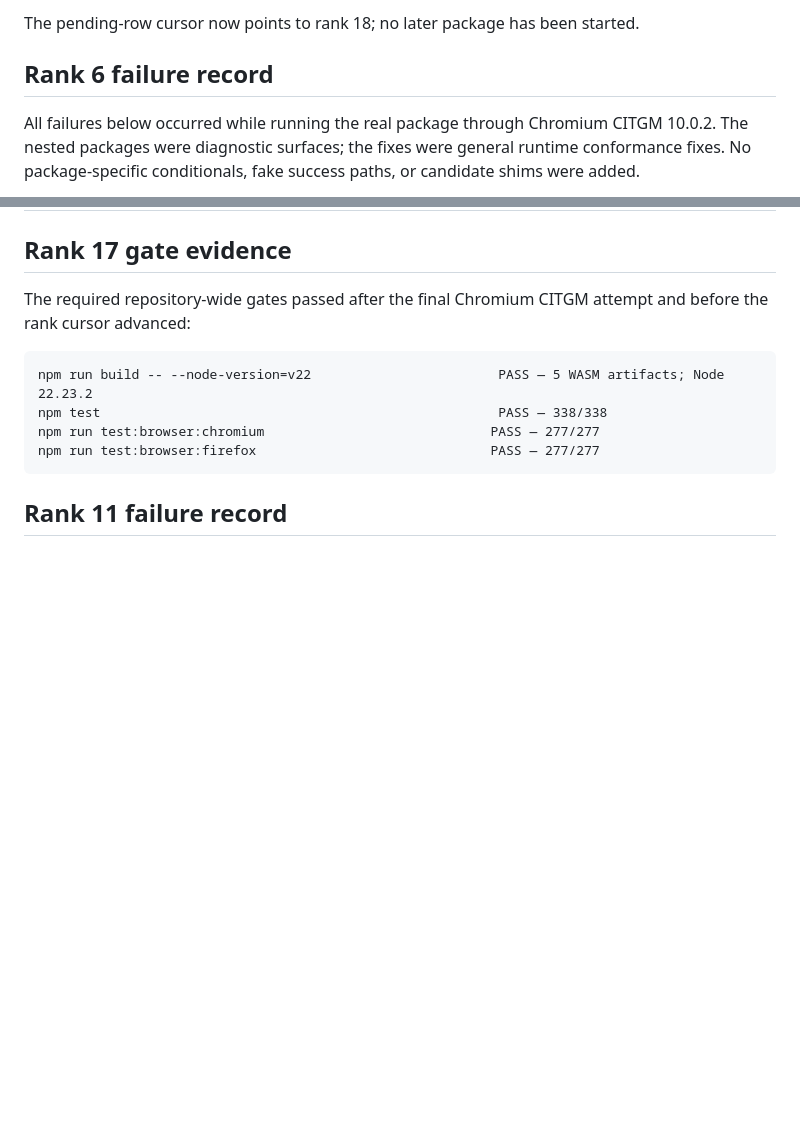
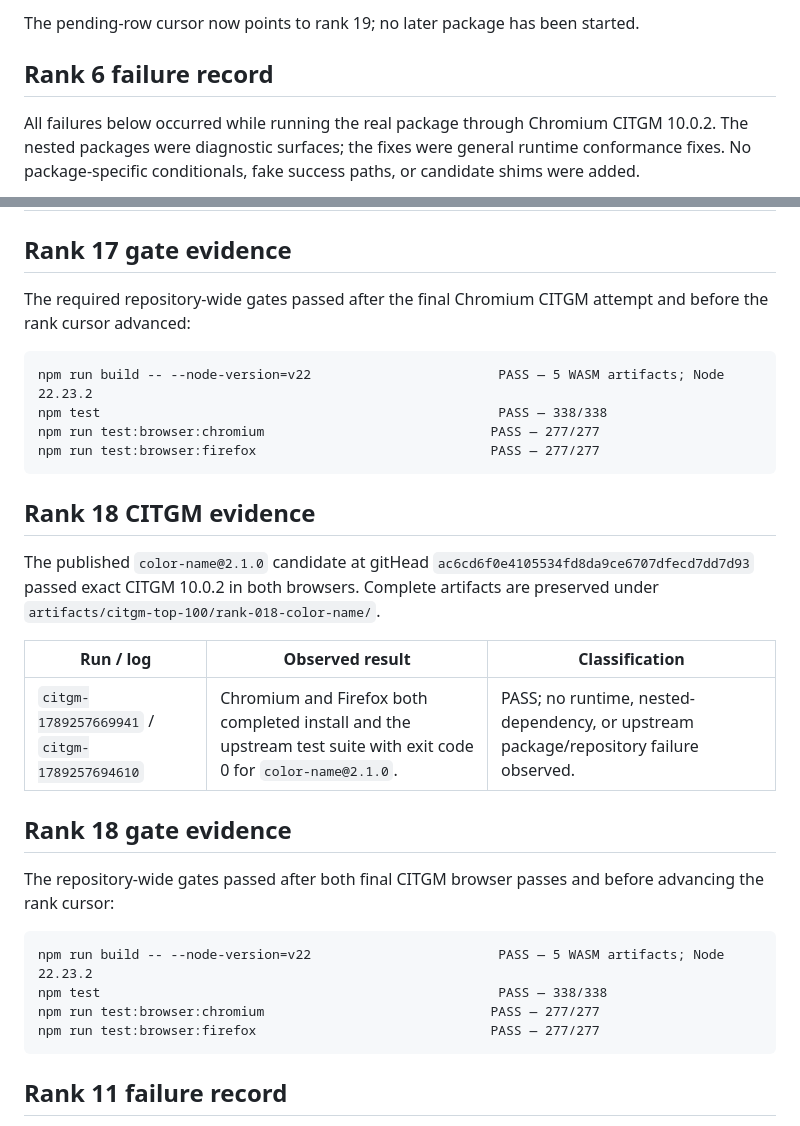
Before and after one commit to robertinglin/nacelle, a Markdown page: CITGM-TOP-100-STATUS.md, 2 parts joined by grey strips. Rendered like a GitHub page; blank space fills up the shorter version.

Commit message:
record color-name CITGM pass

````diff
--- a/CITGM-TOP-100-STATUS.md
+++ b/CITGM-TOP-100-STATUS.md
@@ -117,5 +117,5 @@ not being reclassified as newly rerun here.
 
-The pending-row cursor now points to rank 18; no later package has been
+The pending-row cursor now points to rank 19; no later package has been
 started.
 
 ## Rank 6 failure record
@@ -228,6 +228,29 @@ Complete artifacts for every attempt are preserved under
 
 The required repository-wide gates passed after the final Chromium CITGM
 attempt and before the rank cursor advanced:
+
+```text
+npm run build -- --node-version=v22                        PASS — 5 WASM artifacts; Node 22.23.2
+npm test                                                   PASS — 338/338
+npm run test:browser:chromium                             PASS — 277/277
+npm run test:browser:firefox                              PASS — 277/277
+```
+
+## Rank 18 CITGM evidence
+
+The published `color-name@2.1.0` candidate at gitHead
+`ac6cd6f0e4105534fd8da9ce6707dfecd7dd7d93` passed exact CITGM 10.0.2 in
+both browsers. Complete artifacts are preserved under
+`artifacts/citgm-top-100/rank-018-color-name/`.
+
+| Run / log | Observed result | Classification |
+| --- | --- | --- |
+| `citgm-1789257669941` / `citgm-1789257694610` | Chromium and Firefox both completed install and the upstream test suite with exit code 0 for `color-name@2.1.0`. | PASS; no runtime, nested-dependency, or upstream package/repository failure observed. |
+
+## Rank 18 gate evidence
+
+The repository-wide gates passed after both final CITGM browser passes and
+before advancing the rank cursor:
 
 ```text
 npm run build -- --node-version=v22                        PASS — 5 WASM artifacts; Node 22.23.2
````
Also changed, not shown: other parts of CITGM-TOP-100-STATUS.md (+83 -83 lines).
